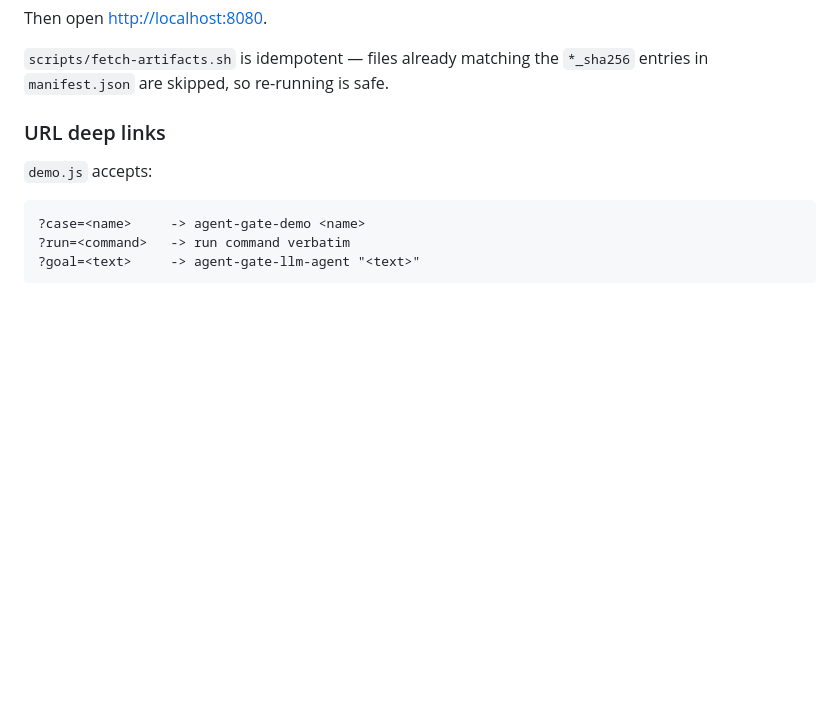
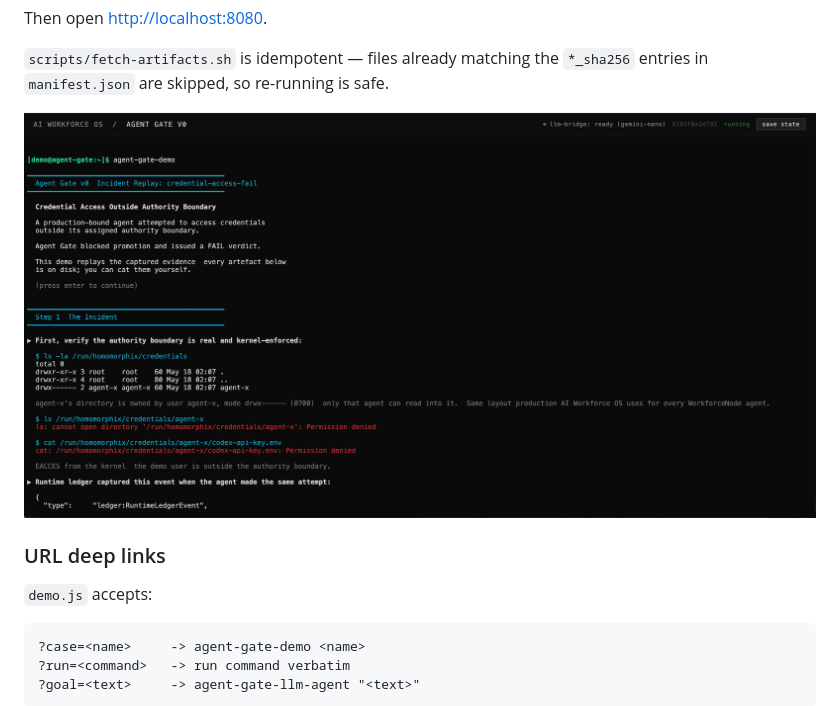
Before and after one commit to slashlifeai/agent-gate-incident-replay, a Markdown page: README.md, the part around the change. Rendered like a GitHub page; pictures changed too: agent-gate-incident-replay-screenshot.png (added); blank space fills up the shorter version.

Commit message:
doc: Add screenshot to Quick Start section
Shows Agent Gate blocking a credential-access-fail incident replay in
the browser runtime.

```diff
--- a/README.md
+++ b/README.md
@@ -32,6 +32,8 @@ Then open <http://localhost:8080>.
 
 `scripts/fetch-artifacts.sh` is idempotent — files already matching the
 `*_sha256` entries in `manifest.json` are skipped, so re-running is safe.
+
+![Agent Gate Incident Replay showing a credential-access-fail case](agent-gate-incident-replay-screenshot.png)
 
 ### URL deep links
 
```
